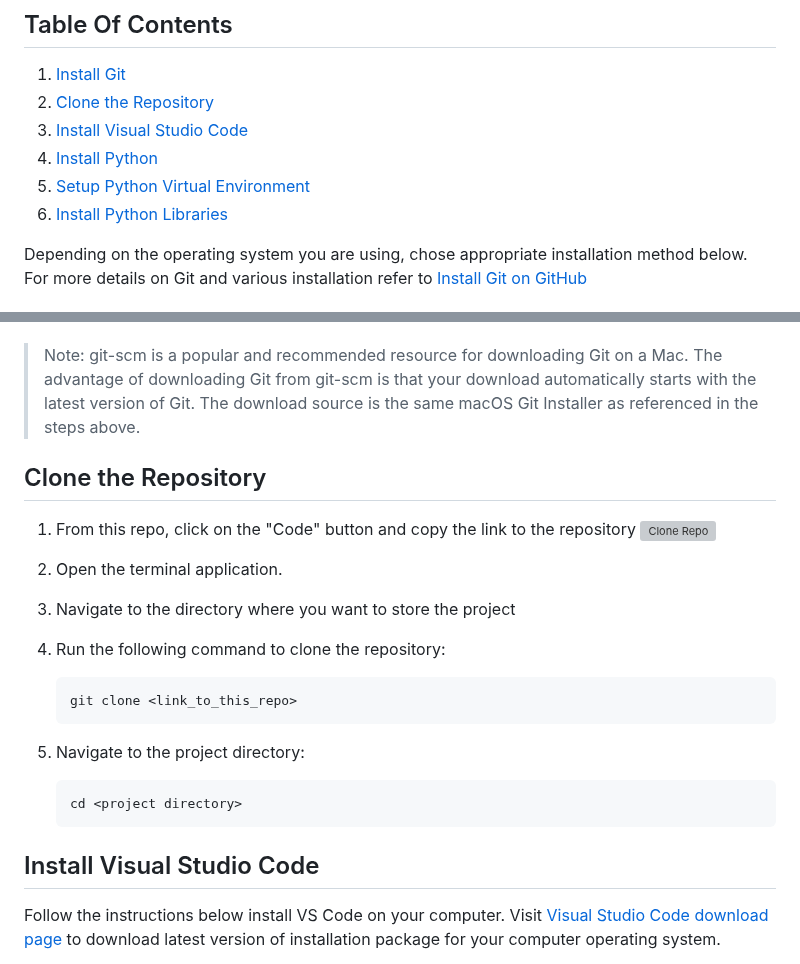
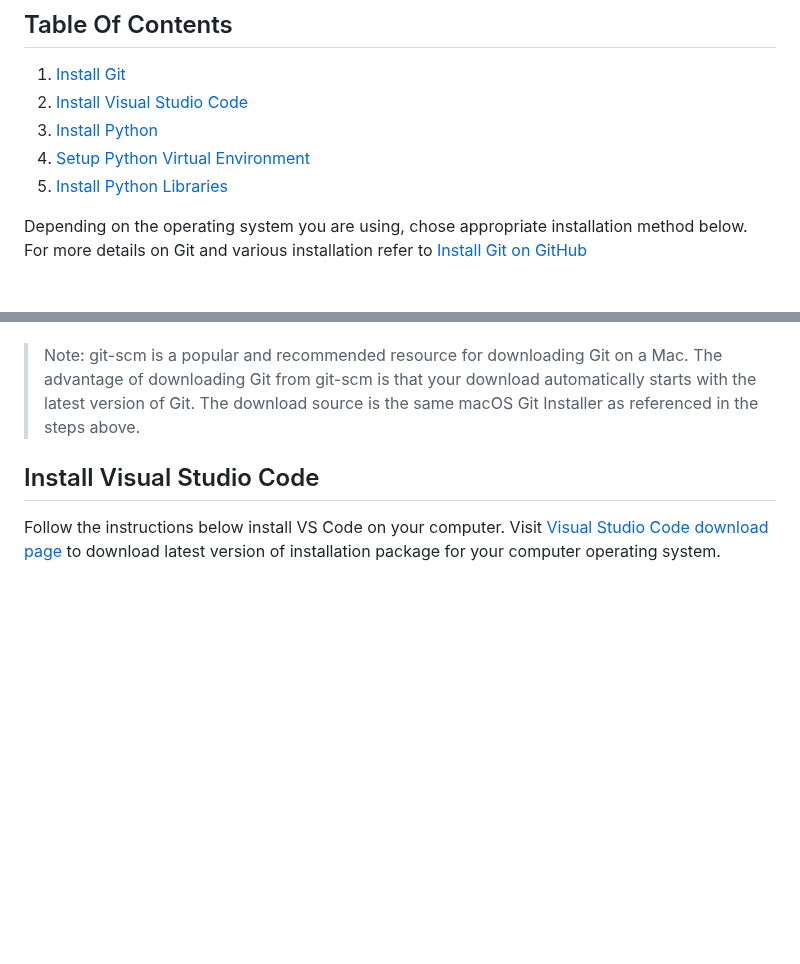
Before and after one commit to microsoft/EveryoneCanCode-US, a Markdown page: Track_1_ToDo_App/Sprint-00 - Environment Setup/02c - Setup Local Development Environment on Mac.md, 2 parts joined by grey strips. Rendered like a GitHub page; blank space fills up the shorter version; grey boxes are pictures that could not be loaded.

Commit message:
removed clone step on Mac local environment

````diff
--- a/Track_1_ToDo_App/Sprint-00 - Environment Setup/02c - Setup Local Development Environment on Mac.md
+++ b/Track_1_ToDo_App/Sprint-00 - Environment Setup/02c - Setup Local Development Environment on Mac.md
@@ -15,11 +15,10 @@ You wil learn the following:
 ## Table Of Contents
 
 1. [Install Git](#install-git)
-2. [Clone the Repository](#clone-the-repository)
-3. [Install Visual Studio Code](#install-visual-studio-code)
-4. [Install Python](#install-python)
-5. [Setup Python Virtual Environment](#setup-python-virtual-environment)
-6. [Install Python Libraries](#install-python-libraries)
+2. [Install Visual Studio Code](#install-visual-studio-code)
+3. [Install Python](#install-python)
+4. [Setup Python Virtual Environment](#setup-python-virtual-environment)
+5. [Install Python Libraries](#install-python-libraries)
 
 Depending on the operating system you are using, chose appropriate installation method below. For more details on Git and various installation refer to [Install Git on GitHub](https://github.com/git-guides/install-git)
 
@@ -32,27 +31,6 @@ Most versions of MacOS already have Git installed, and you can activate it throu
 - Open the command prompt "terminal" and type git version to verify Git was installed.
 
 > Note: git-scm is a popular and recommended resource for downloading Git on a Mac. The advantage of downloading Git from git-scm is that your download automatically starts with the latest version of Git. The download source is the same macOS Git Installer as referenced in the steps above.
-
-## Clone the Repository
-
-1. From this repo, click on the "Code" button and copy the link to the repository
-   ![Clone Repo](./images/CloneRepo-S0.png)
-
-2. Open the terminal application.
-
-3. Navigate to the directory where you want to store the project
-
-4. Run the following command to clone the repository:
-
-    ```bash
-    git clone <link_to_this_repo>
-    ```
-
-5. Navigate to the project directory:
-
-    ```bash
-    cd <project directory>
-    ```
 
 ## Install Visual Studio Code
 
````
Also changed, not shown: Track_1_ToDo_App/Sprint-00 - Environment Setup/02b - Setup Local Development Environment on Windows.md (+4 -4 lines).
